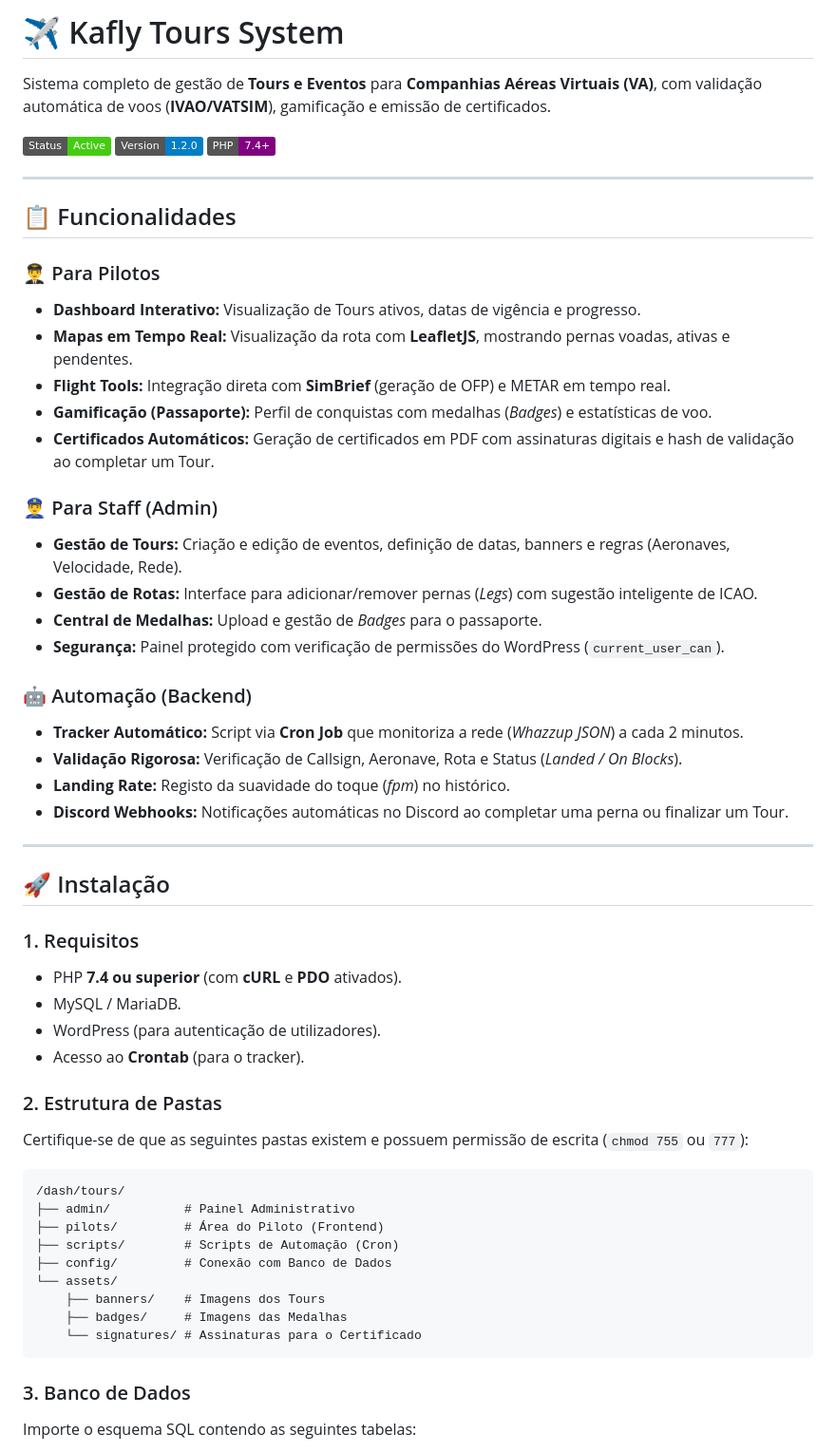
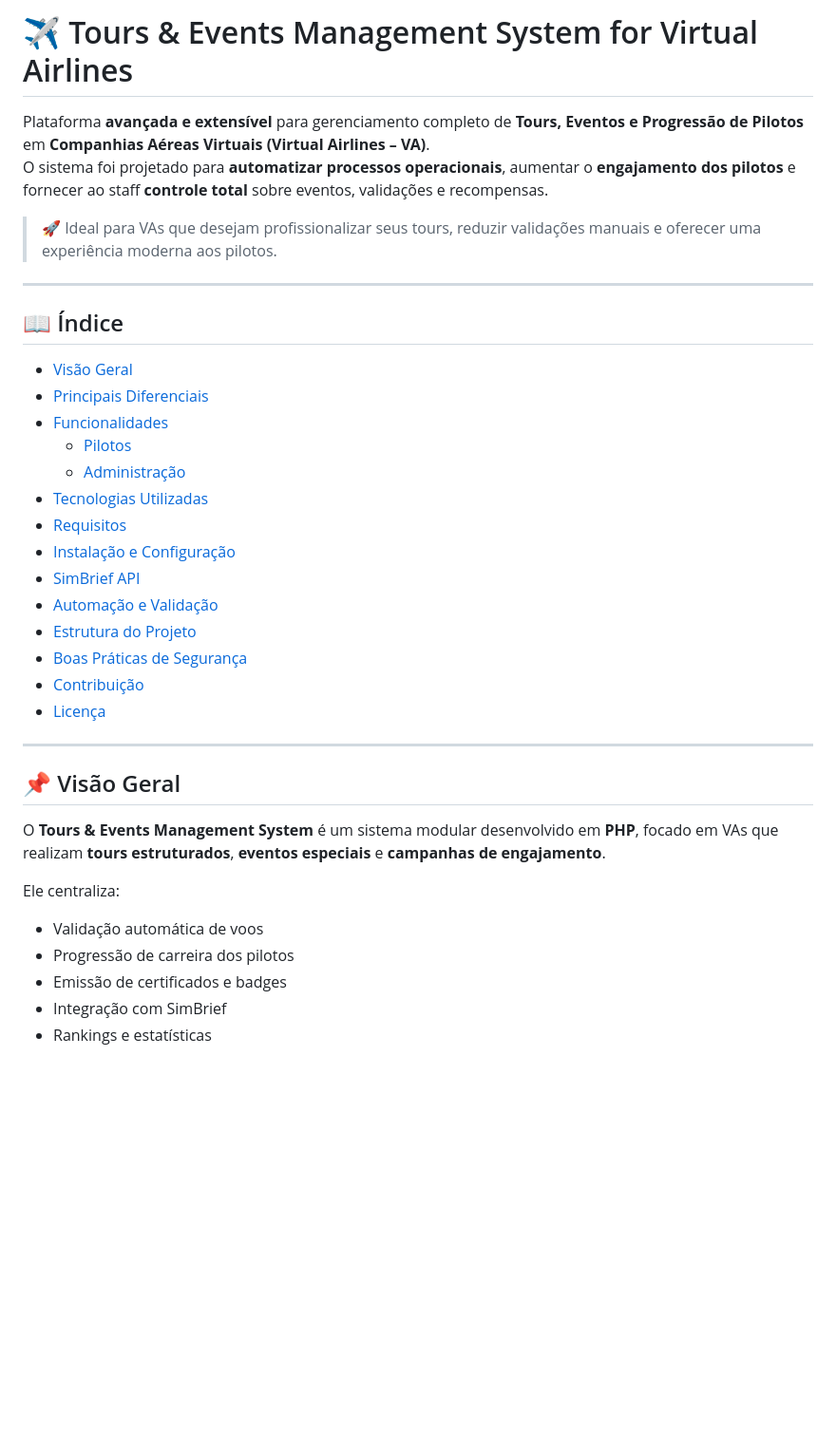
Before and after one commit to andersonguilher/tours, a Markdown page: README.md, the part around one of its changes. Shown at 95% size. Drawn GitHub-style; badges without logos; blank space fills up the shorter version.

````diff
--- a/README.md
+++ b/README.md
@@ -1,59 +1,39 @@
-# ✈️ Kafly Tours System
+# ✈️ Tours & Events Management System for Virtual Airlines
 
-Sistema completo de gestão de **Tours e Eventos** para **Companhias Aéreas Virtuais (VA)**, com validação automática de voos (**IVAO/VATSIM**), gamificação e emissão de certificados.
+Plataforma **avançada e extensível** para gerenciamento completo de **Tours, Eventos e Progressão de Pilotos** em **Companhias Aéreas Virtuais (Virtual Airlines – VA)**.
+O sistema foi projetado para **automatizar processos operacionais**, aumentar o **engajamento dos pilotos** e fornecer ao staff **controle total** sobre eventos, validações e recompensas.
 
-![Status](https://img.shields.io/badge/Status-Active-success)
-![Version](https://img.shields.io/badge/Version-1.2.0-blue)
-![Tech](https://img.shields.io/badge/PHP-7.4%2B-purple)
+> 🚀 Ideal para VAs que desejam profissionalizar seus tours, reduzir validações manuais e oferecer uma experiência moderna aos pilotos.
 
 ---
 
-## 📋 Funcionalidades
+## 📖 Índice
 
-### 👨‍✈️ Para Pilotos
-- **Dashboard Interativo:** Visualização de Tours ativos, datas de vigência e progresso.
-- **Mapas em Tempo Real:** Visualização da rota com **LeafletJS**, mostrando pernas voadas, ativas e pendentes.
-- **Flight Tools:** Integração direta com **SimBrief** (geração de OFP) e METAR em tempo real.
-- **Gamificação (Passaporte):** Perfil de conquistas com medalhas (*Badges*) e estatísticas de voo.
-- **Certificados Automáticos:** Geração de certificados em PDF com assinaturas digitais e hash de validação ao completar um Tour.
-
-### 👮‍♂️ Para Staff (Admin)
-- **Gestão de Tours:** Criação e edição de eventos, definição de datas, banners e regras (Aeronaves, Velocidade, Rede).
-- **Gestão de Rotas:** Interface para adicionar/remover pernas (*Legs*) com sugestão inteligente de ICAO.
-- **Central de Medalhas:** Upload e gestão de *Badges* para o passaporte.
-- **Segurança:** Painel protegido com verificação de permissões do WordPress (`current_user_can`).
-
-### 🤖 Automação (Backend)
-- **Tracker Automático:** Script via **Cron Job** que monitoriza a rede (*Whazzup JSON*) a cada 2 minutos.
-- **Validação Rigorosa:** Verificação de Callsign, Aeronave, Rota e Status (*Landed / On Blocks*).
-- **Landing Rate:** Registo da suavidade do toque (*fpm*) no histórico.
-- **Discord Webhooks:** Notificações automáticas no Discord ao completar uma perna ou finalizar um Tour.
+- [Visão Geral](#-visão-geral)
+- [Principais Diferenciais](#-principais-diferenciais)
+- [Funcionalidades](#-funcionalidades)
+  - [Pilotos](#para-pilotos)
+  - [Administração](#painel-administrativo)
+- [Tecnologias Utilizadas](#-tecnologias-utilizadas)
+- [Requisitos](#-requisitos-do-sistema)
+- [Instalação e Configuração](#-instalação-e-configuração)
+- [SimBrief API](#-integração-com-simbrief)
+- [Automação e Validação](#-automação-e-validação-de-voos)
+- [Estrutura do Projeto](#-estrutura-do-projeto)
+- [Boas Práticas de Segurança](#-boas-práticas-de-segurança)
+- [Contribuição](#-contribuição)
+- [Licença](#-licença)
 
 ---
 
-## 🚀 Instalação
+## 📌 Visão Geral
 
-### 1. Requisitos
-- PHP **7.4 ou superior** (com **cURL** e **PDO** ativados).
-- MySQL / MariaDB.
-- WordPress (para autenticação de utilizadores).
-- Acesso ao **Crontab** (para o tracker).
+O **Tours & Events Management System** é um sistema modular desenvolvido em **PHP**, focado em VAs que realizam **tours estruturados**, **eventos especiais** e **campanhas de engajamento**.
 
-### 2. Estrutura de Pastas
-Certifique-se de que as seguintes pastas existem e possuem permissão de escrita (`chmod 755` ou `777`):
+Ele centraliza:
+- Validação automática de voos
+- Progressão de carreira dos pilotos
+- Emissão de certificados e badges
+- Integração com SimBrief
+- Rankings e estatísticas
 
-```text
-/dash/tours/
-├── admin/          # Painel Administrativo
-├── pilots/         # Área do Piloto (Frontend)
-├── scripts/        # Scripts de Automação (Cron)
-├── config/         # Conexão com Banco de Dados
-└── assets/
-    ├── banners/    # Imagens dos Tours
-    ├── badges/     # Imagens das Medalhas
-    └── signatures/ # Assinaturas para o Certificado
-```
-
-### 3. Banco de Dados
-Importe o esquema SQL contendo as seguintes tabelas:
-
````
Also changed, not shown: other parts of README.md (+193 -44 lines).
